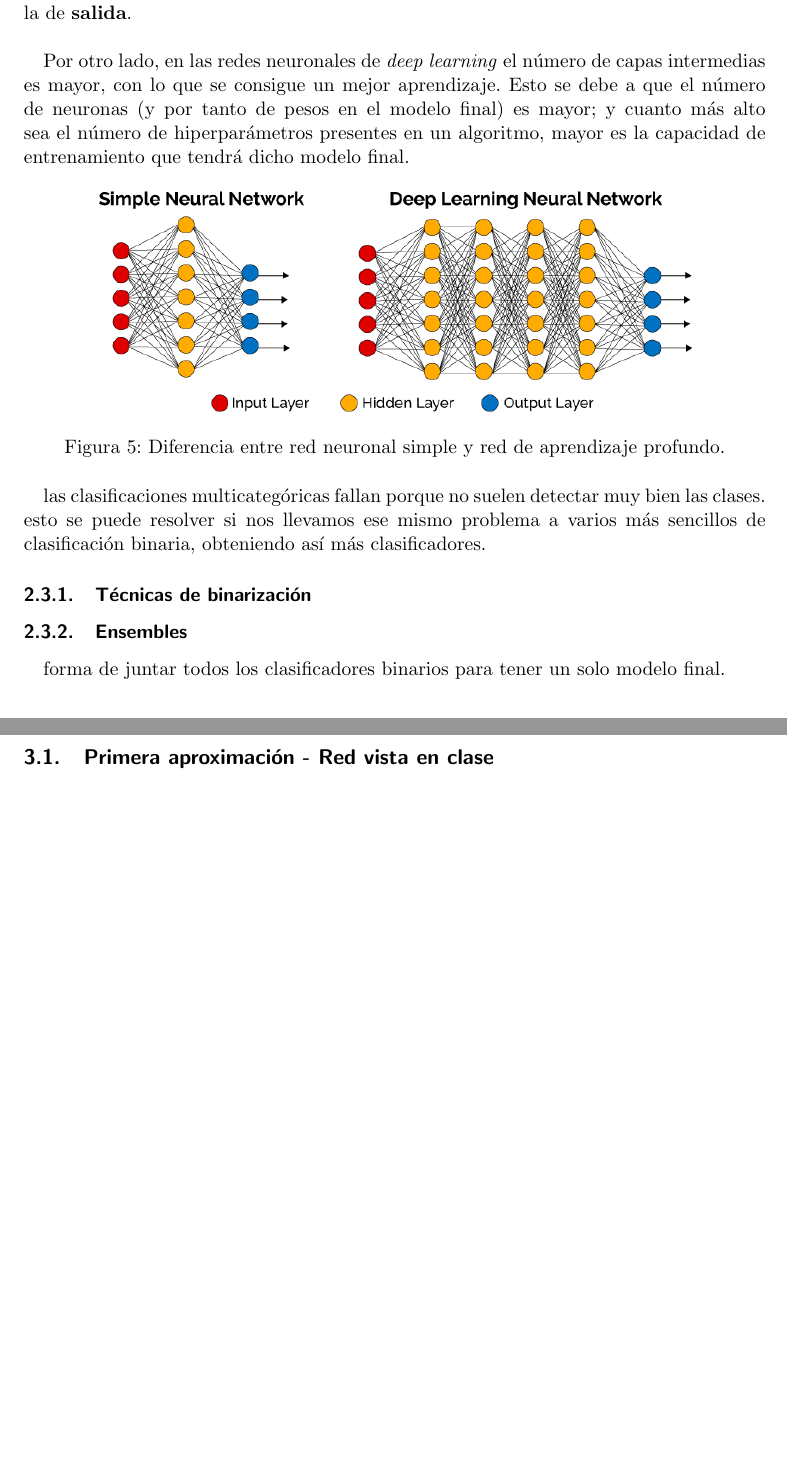
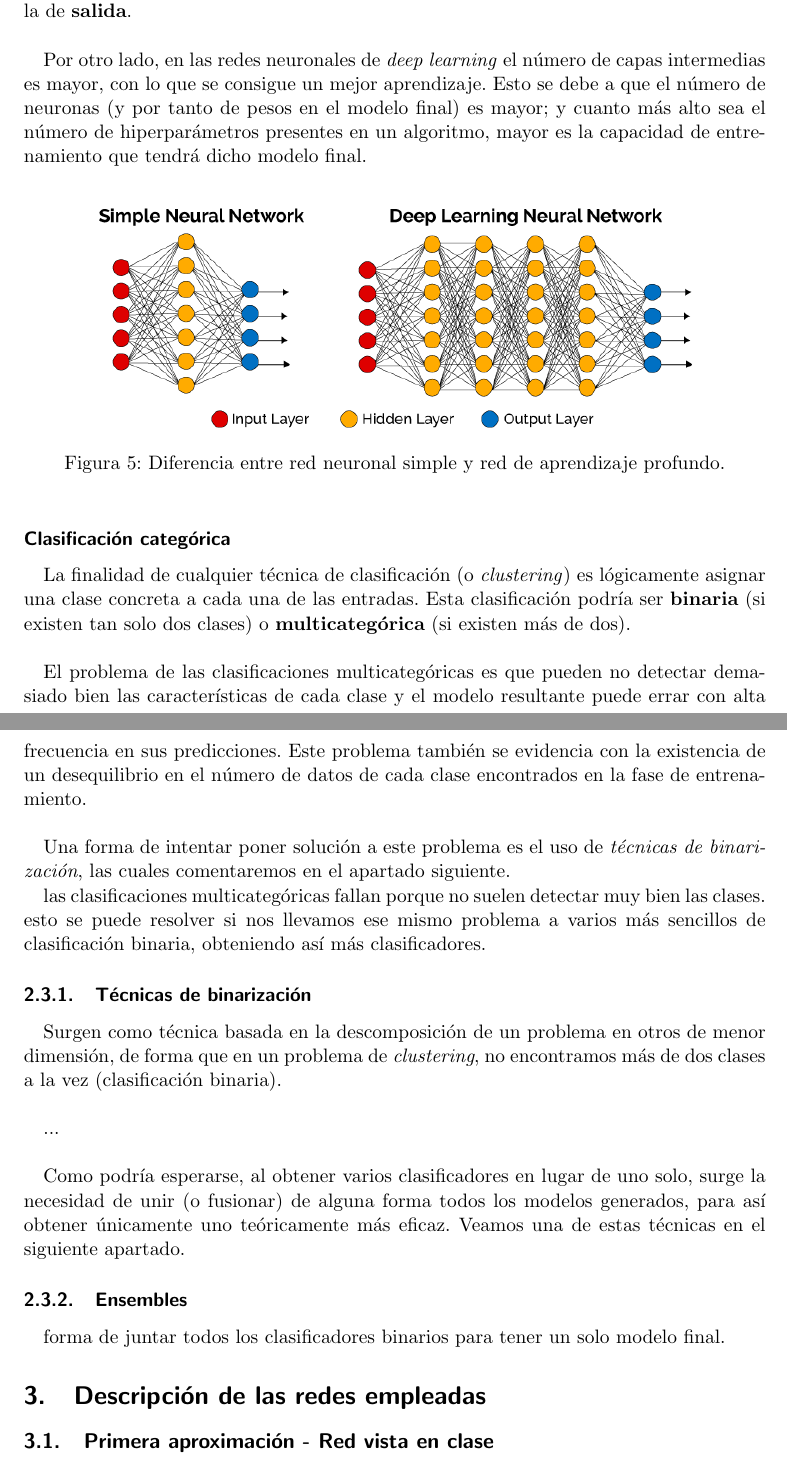
Before and after one commit to kcobos/sige_p2, a LaTeX document (doc/doc.tex): two parts of pages 6 and 7 of 7 before the commit and two parts of pages 6 and 7 of 8 after it, joined at a grey line, cut so that both start at the same text, the shorter picture padded with empty space. Compiled offline with pdfLaTeX.

Commit message:
organizando info - por hacer: binarización y ensembles

```diff
--- a/doc/doc.tex
+++ b/doc/doc.tex
@@ -111,7 +113,7 @@ Por otro lado, realizaremos también un \textbf{trabajo de investigación} relac
 
 		La diferencia principal entre una red neuronal simple y las redes de \textit{aprendizaje profundo} reside en que las primeras, como ya hemos visto anteriormente, contienen una suma de tres capas: la de \textbf{entrada}, la \textbf{intermedia} (donde se aplican las operaciones) y la de \textbf{salida}.\\
 
-		Por otro lado, en las redes neuronales de \textit{deep learning} el número de capas intermedias es mayor, con lo que se consigue un mejor aprendizaje. Esto se debe a que el número de neuronas (y por tanto de pesos en el modelo final) es mayor; y cuanto más alto sea el número de hiperparámetros presentes en un algoritmo, mayor es la capacidad de entrenamiento que tendrá dicho modelo final.
+		Por otro lado, en las redes neuronales de \textit{deep learning} el número de capas intermedias es mayor, con lo que se consigue un mejor aprendizaje. Esto se debe a que el número de neuronas (y por tanto de pesos en el modelo final) es mayor; y cuanto más alto sea el número de hiperparámetros presentes en un algoritmo, mayor es la capacidad de entrenamiento que tendrá dicho modelo final.\\
 
 		\begin{figure}[h]
 			\centering
@@ -120,9 +122,23 @@ Por otro lado, realizaremos también un \textbf{trabajo de investigación} relac
 			\label{nn-differences}
 		\end{figure}
 
+		\subsubsection*{Clasificación categórica}
+
+			La finalidad de cualquier técnica de clasificación (o \textit{clustering}) es lógicamente asignar una clase concreta a cada una de las entradas. Esta clasificación podría ser \textbf{binaria} (si existen tan solo dos clases) o \textbf{multicategórica} (si existen más de dos).\\
+
+			El problema de las clasificaciones multicategóricas es que pueden no detectar demasiado bien las características de cada clase y el modelo resultante puede errar con alta frecuencia en sus predicciones. Este problema también se evidencia con la existencia de un desequilibrio en el número de datos de cada clase encontrados en la fase de entrenamiento.\\
+
+			Una forma de intentar poner solución a este problema es el uso de \textit{técnicas de binarización}, las cuales comentaremos en el apartado siguiente.
+
 		las clasificaciones multicategóricas fallan porque no suelen detectar muy bien las clases. esto se puede resolver si nos llevamos ese mismo problema a varios más sencillos de clasificación binaria, obteniendo así más clasificadores.
 
 		\subsubsection{Técnicas de binarización}
+
+			Surgen como técnica basada en la descomposición de un problema en otros de menor dimensión, de forma que en un problema de \textit{clustering}, no encontramos más de dos clases a la vez (clasificación binaria).\\
+
+			...\\
+
+			Como podría esperarse, al obtener varios clasificadores en lugar de uno solo, surge la necesidad de unir (o fusionar) de alguna forma todos los modelos generados, para así obtener únicamente uno teóricamente más eficaz. Veamos una de estas técnicas en el siguiente apartado.
 
 		\subsubsection{\textit{Ensembles}}
 
```
Also changed, not shown: doc/doc.tex (2 more changed lines).
